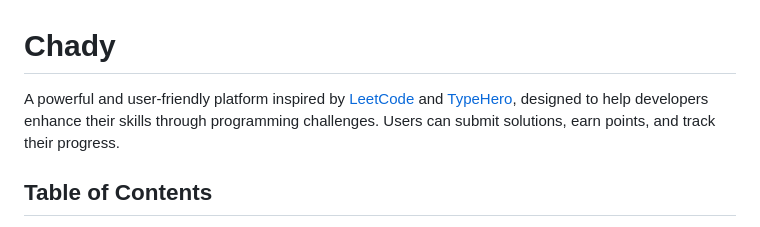
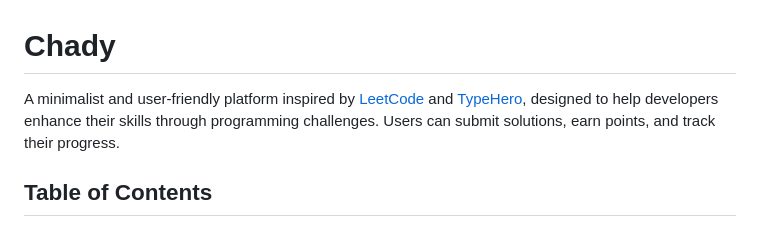
Before and after one commit to Chads-Programming/chady, a Markdown page: README.md, the part around the change. GitHub-like rendering.

Commit message:
docs(readme): update intro

```diff
--- a/README.md
+++ b/README.md
@@ -1,6 +1,6 @@
 # Chady
 
-A powerful and user-friendly platform inspired by [LeetCode](https://leetcode.com/) and [TypeHero](https://typehero.dev/), designed to help developers enhance their skills through programming challenges. Users can submit solutions, earn points, and track their progress.
+A minimalist and user-friendly platform inspired by [LeetCode](https://leetcode.com/) and [TypeHero](https://typehero.dev/), designed to help developers enhance their skills through programming challenges. Users can submit solutions, earn points, and track their progress.
 
 
 ## Table of Contents
```
